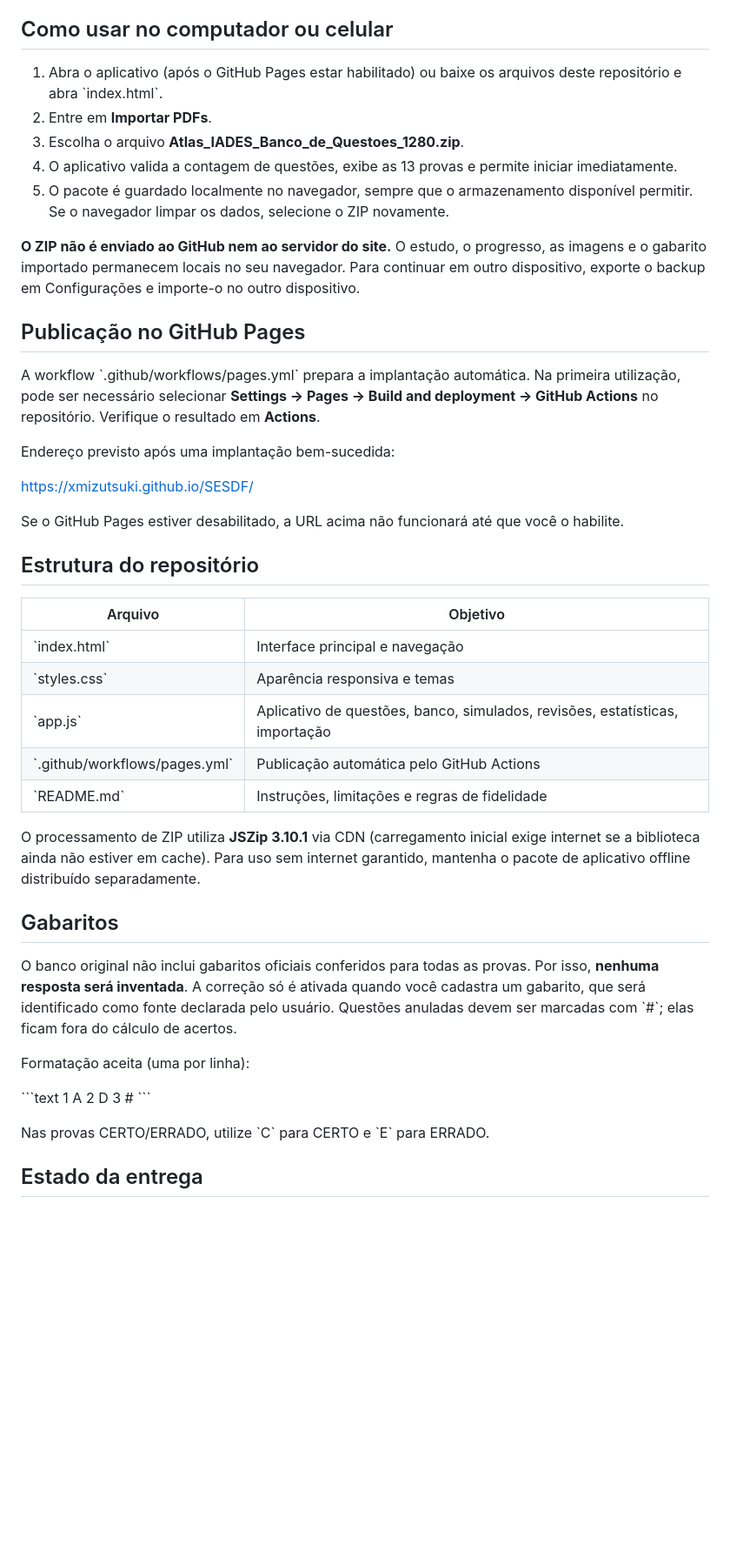
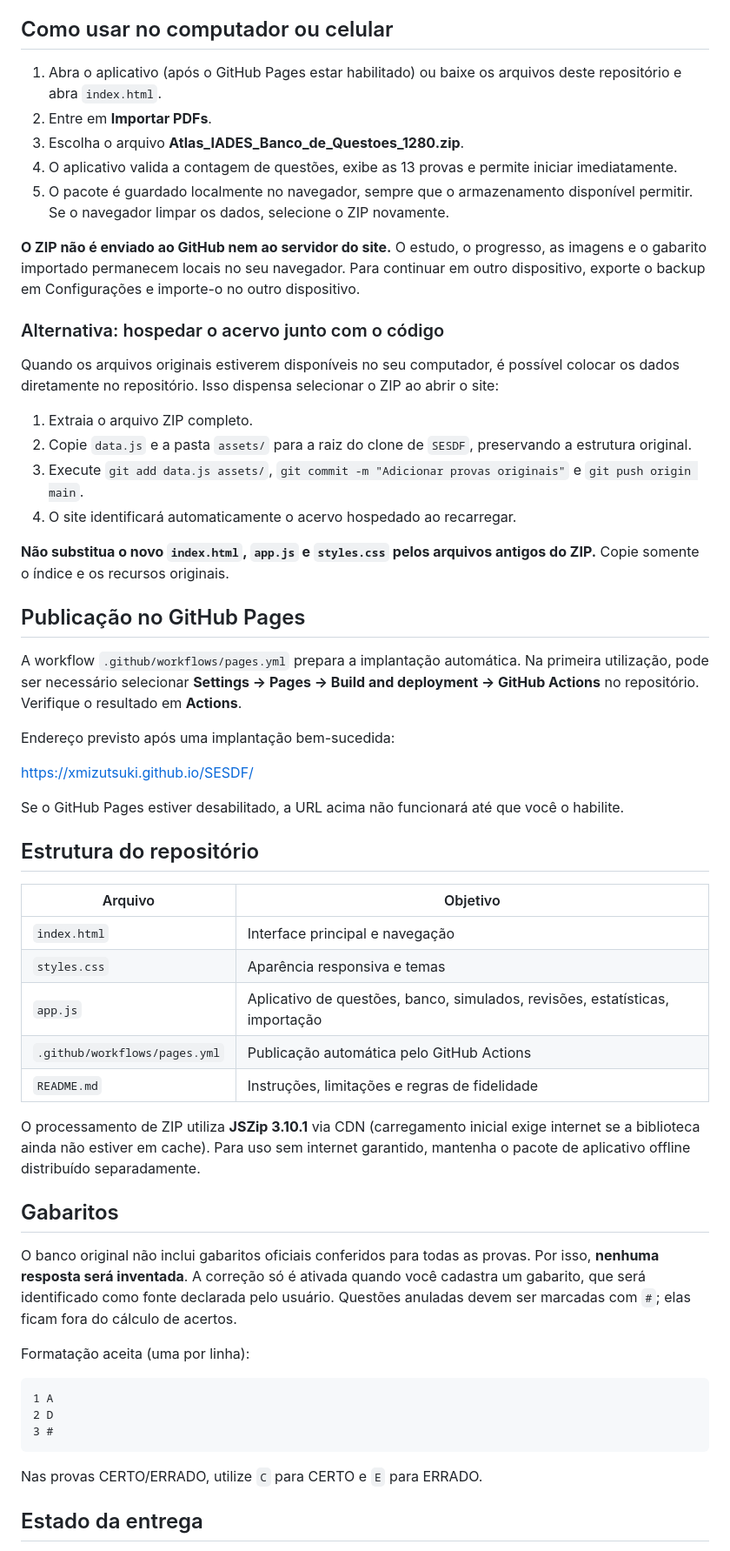
Before and after one commit to xmizutsuki/SESDF, a Markdown page: README.md, the part around one of its changes. Shown at 87% size. GitHub-like rendering; blank space fills up the shorter version.

Commit message:
docs: corrigir exemplos de código e explicar upload do acervo nativo

````diff
--- a/README.md
+++ b/README.md
@@ -28,7 +28,7 @@ A busca utiliza um índice de texto extraído automaticamente, **não revisado p
 
 ## Como usar no computador ou celular
 
-1. Abra o aplicativo (após o GitHub Pages estar habilitado) ou baixe os arquivos deste repositório e abra \`index.html\`.
+1. Abra o aplicativo (após o GitHub Pages estar habilitado) ou baixe os arquivos deste repositório e abra `index.html`.
 2. Entre em **Importar PDFs**.
 3. Escolha o arquivo **Atlas_IADES_Banco_de_Questoes_1280.zip**.
 4. O aplicativo valida a contagem de questões, exibe as 13 provas e permite iniciar imediatamente.
@@ -36,9 +36,21 @@ A busca utiliza um índice de texto extraído automaticamente, **não revisado p
 
 **O ZIP não é enviado ao GitHub nem ao servidor do site.** O estudo, o progresso, as imagens e o gabarito importado permanecem locais no seu navegador. Para continuar em outro dispositivo, exporte o backup em Configurações e importe-o no outro dispositivo.
 
+
+### Alternativa: hospedar o acervo junto com o código
+
+Quando os arquivos originais estiverem disponíveis no seu computador, é possível colocar os dados diretamente no repositório. Isso dispensa selecionar o ZIP ao abrir o site:
+
+1. Extraia o arquivo ZIP completo.
+2. Copie `data.js` e a pasta `assets/` para a raiz do clone de `SESDF`, preservando a estrutura original.
+3. Execute `git add data.js assets/`, `git commit -m "Adicionar provas originais"` e `git push origin main`.
+4. O site identificará automaticamente o acervo hospedado ao recarregar.
+
+**Não substitua o novo `index.html`, `app.js` e `styles.css` pelos arquivos antigos do ZIP.** Copie somente o índice e os recursos originais.
+
 ## Publicação no GitHub Pages
 
-A workflow \`.github/workflows/pages.yml\` prepara a implantação automática. Na primeira utilização, pode ser necessário selecionar **Settings → Pages → Build and deployment → GitHub Actions** no repositório. Verifique o resultado em **Actions**.
+A workflow `.github/workflows/pages.yml` prepara a implantação automática. Na primeira utilização, pode ser necessário selecionar **Settings → Pages → Build and deployment → GitHub Actions** no repositório. Verifique o resultado em **Actions**.
 
 Endereço previsto após uma implantação bem-sucedida:
 
@@ -50,27 +62,27 @@ Se o GitHub Pages estiver desabilitado, a URL acima não funcionará até que vo
 
 | Arquivo | Objetivo |
 | --- | --- |
-| \`index.html\` | Interface principal e navegação |
-| \`styles.css\` | Aparência responsiva e temas |
-| \`app.js\` | Aplicativo de questões, banco, simulados, revisões, estatísticas, importação |
-| \`.github/workflows/pages.yml\` | Publicação automática pelo GitHub Actions |
-| \`README.md\` | Instruções, limitações e regras de fidelidade |
+| `index.html` | Interface principal e navegação |
+| `styles.css` | Aparência responsiva e temas |
+| `app.js` | Aplicativo de questões, banco, simulados, revisões, estatísticas, importação |
+| `.github/workflows/pages.yml` | Publicação automática pelo GitHub Actions |
+| `README.md` | Instruções, limitações e regras de fidelidade |
 
 O processamento de ZIP utiliza **JSZip 3.10.1** via CDN (carregamento inicial exige internet se a biblioteca ainda não estiver em cache). Para uso sem internet garantido, mantenha o pacote de aplicativo offline distribuído separadamente.
 
 ## Gabaritos
 
-O banco original não inclui gabaritos oficiais conferidos para todas as provas. Por isso, **nenhuma resposta será inventada**. A correção só é ativada quando você cadastra um gabarito, que será identificado como fonte declarada pelo usuário. Questões anuladas devem ser marcadas com \`#\`; elas ficam fora do cálculo de acertos.
+O banco original não inclui gabaritos oficiais conferidos para todas as provas. Por isso, **nenhuma resposta será inventada**. A correção só é ativada quando você cadastra um gabarito, que será identificado como fonte declarada pelo usuário. Questões anuladas devem ser marcadas com `#`; elas ficam fora do cálculo de acertos.
 
 Formatação aceita (uma por linha):
 
-\`\`\`text
+```text
 1 A
 2 D
 3 #
-\`\`\`
+```
 
-Nas provas CERTO/ERRADO, utilize \`C\` para CERTO e \`E\` para ERRADO.
+Nas provas CERTO/ERRADO, utilize `C` para CERTO e `E` para ERRADO.
 
 ## Estado da entrega
 
````
Also changed, not shown: other parts of README.md (+1 -1 lines).
